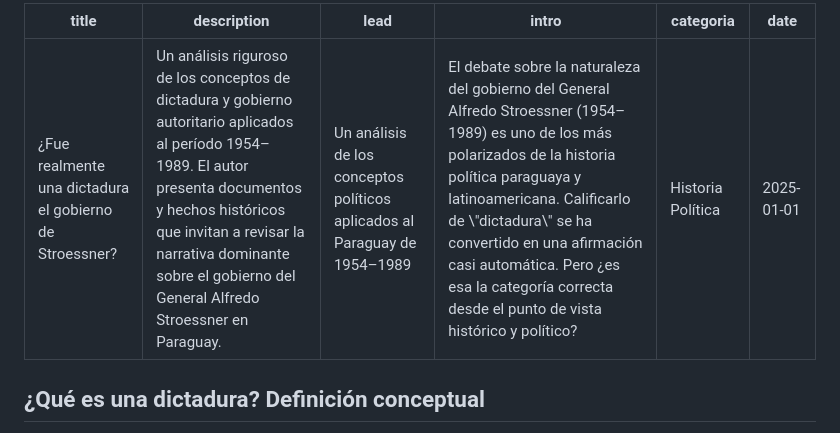
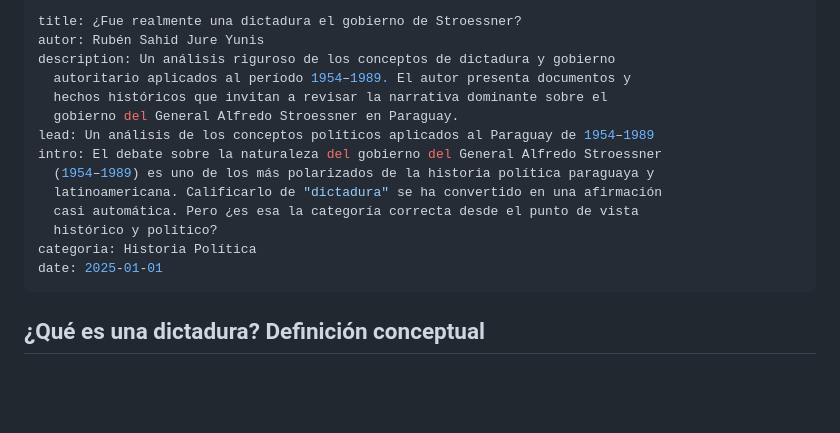
Before and after one commit to Sullak/web-el-electo, a Markdown page: articulos/stroessner-dictadura-o-autoritarismo.md, the part around the change. Drawn GitHub-style; blank space fills up the shorter version.

Commit message:
Update Artículo “stroessner-dictadura-o-autoritarismo”

```diff
--- a/articulos/stroessner-dictadura-o-autoritarismo.md
+++ b/articulos/stroessner-dictadura-o-autoritarismo.md
@@ -1,9 +1,17 @@
 ---
-title: "¿Fue realmente una dictadura el gobierno de Stroessner?"
-description: "Un análisis riguroso de los conceptos de dictadura y gobierno autoritario aplicados al período 1954–1989. El autor presenta documentos y hechos históricos que invitan a revisar la narrativa dominante sobre el gobierno del General Alfredo Stroessner en Paraguay."
-lead: "Un análisis de los conceptos políticos aplicados al Paraguay de 1954–1989"
-intro: "El debate sobre la naturaleza del gobierno del General Alfredo Stroessner (1954–1989) es uno de los más polarizados de la historia política paraguaya y latinoamericana. Calificarlo de \"dictadura\" se ha convertido en una afirmación casi automática. Pero ¿es esa la categoría correcta desde el punto de vista histórico y político?"
-categoria: "Historia Política"
+title: ¿Fue realmente una dictadura el gobierno de Stroessner?
+autor: Rubén Sahid Jure Yunis
+description: Un análisis riguroso de los conceptos de dictadura y gobierno
+  autoritario aplicados al período 1954–1989. El autor presenta documentos y
+  hechos históricos que invitan a revisar la narrativa dominante sobre el
+  gobierno del General Alfredo Stroessner en Paraguay.
+lead: Un análisis de los conceptos políticos aplicados al Paraguay de 1954–1989
+intro: El debate sobre la naturaleza del gobierno del General Alfredo Stroessner
+  (1954–1989) es uno de los más polarizados de la historia política paraguaya y
+  latinoamericana. Calificarlo de "dictadura" se ha convertido en una afirmación
+  casi automática. Pero ¿es esa la categoría correcta desde el punto de vista
+  histórico y político?
+categoria: Historia Política
 date: 2025-01-01
 ---
 
```
